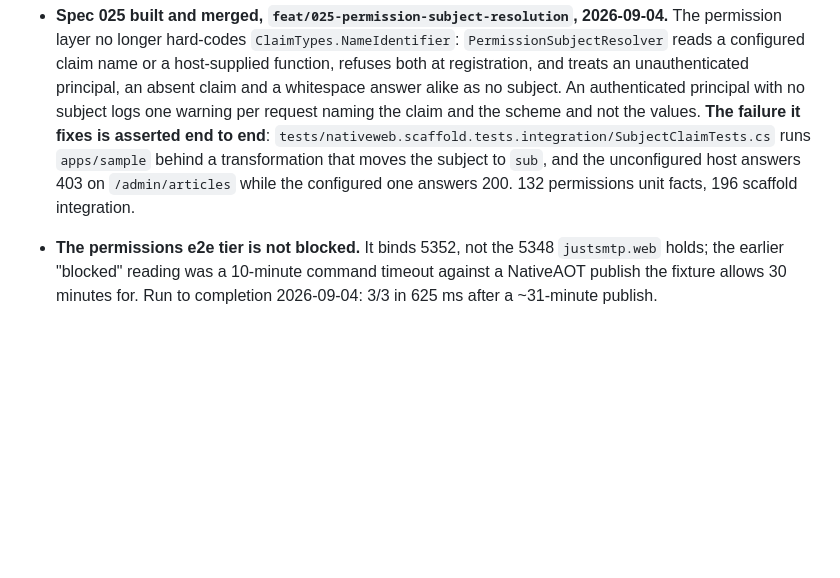
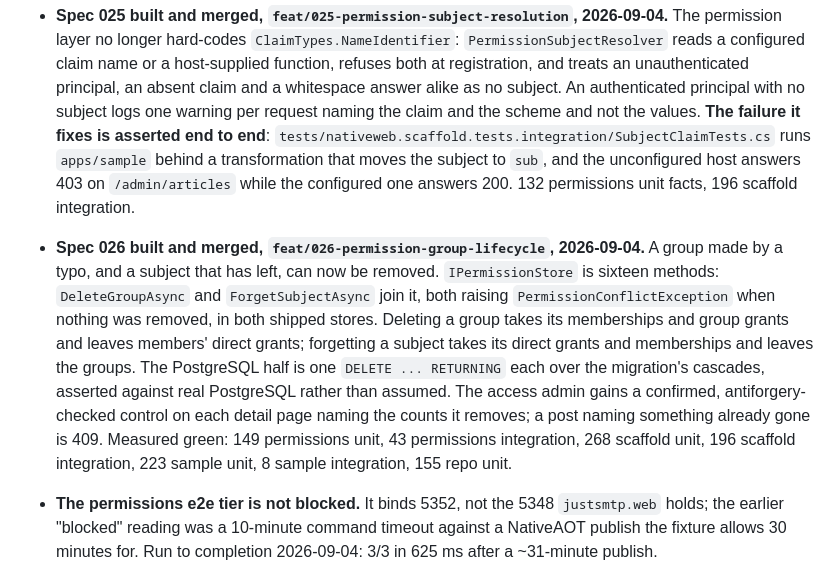
Before and after one commit to extrode/nativeweb, a Markdown page: work/status/current.md, the part around the change. Rendered like a GitHub page; blank space fills up the shorter version.

Commit message:
docs: record spec 026 as done

```diff
--- a/work/status/current.md
+++ b/work/status/current.md
@@ -58,6 +58,17 @@ worth seeing here rather than hiding, but it is the exception.
   transformation that moves the subject to `sub`, and the unconfigured host answers 403 on
   `/admin/articles` while the configured one answers 200. 132 permissions unit facts, 196 scaffold
   integration.
+- **Spec 026 built and merged, `feat/026-permission-group-lifecycle`, 2026-09-04.** A group made
+  by a typo, and a subject that has left, can now be removed. `IPermissionStore` is sixteen
+  methods: `DeleteGroupAsync` and `ForgetSubjectAsync` join it, both raising
+  `PermissionConflictException` when nothing was removed, in both shipped stores. Deleting a
+  group takes its memberships and group grants and leaves members' direct grants; forgetting a
+  subject takes its direct grants and memberships and leaves the groups. The PostgreSQL half is
+  one `DELETE ... RETURNING` each over the migration's cascades, asserted against real
+  PostgreSQL rather than assumed. The access admin gains a confirmed, antiforgery-checked
+  control on each detail page naming the counts it removes; a post naming something already
+  gone is 409. Measured green: 149 permissions unit, 43 permissions integration, 268 scaffold
+  unit, 196 scaffold integration, 223 sample unit, 8 sample integration, 155 repo unit.
 - **The permissions e2e tier is not blocked.** It binds 5352, not the 5348 `justsmtp.web` holds;
   the earlier "blocked" reading was a 10-minute command timeout against a NativeAOT publish the
   fixture allows 30 minutes for. Run to completion 2026-09-04: 3/3 in 625 ms after a ~31-minute
```
Also changed, not shown: 2 other files.
